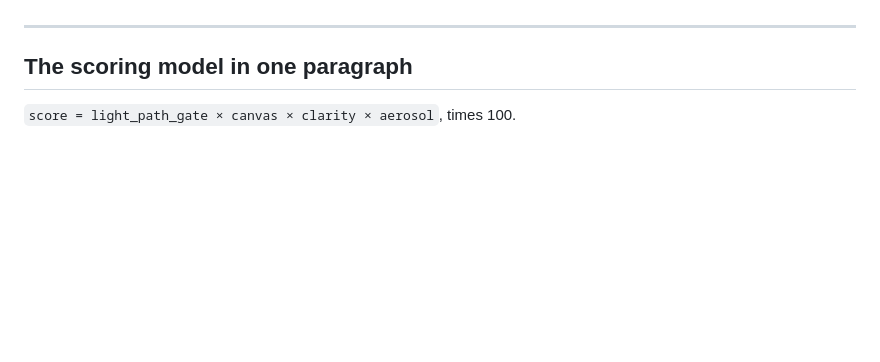
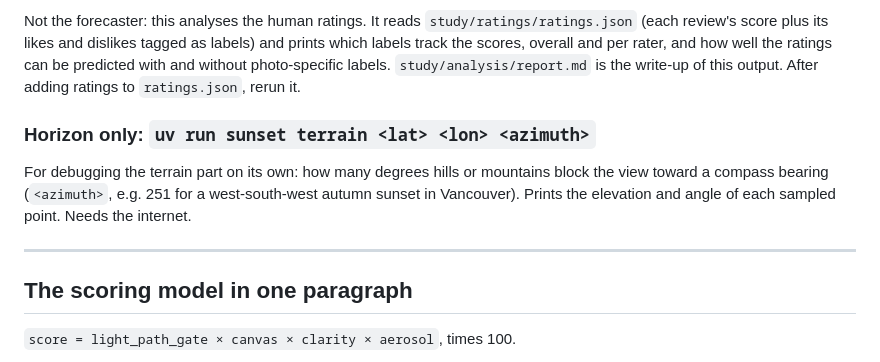
Before and after one commit to aaronjmacaulay/predict-sunset-qualtiy, a Markdown page: README.md, the part around one of its changes. GitHub-like rendering; blank space fills up the shorter version.

Commit message:
README: explain uv, pytest and each command for newcomers
Co-Authored-By: Claude Opus 5.5 <noreply@anthropic.com>

```diff
--- a/README.md
+++ b/README.md
@@ -142,3 +232,16 @@ past and future dates via Open-Meteo's forecast API.
+Not the forecaster: this analyses the human ratings. It reads
+`study/ratings/ratings.json` (each review's score plus its likes and dislikes
+tagged as labels) and prints which labels track the scores, overall and per
+rater, and how well the ratings can be predicted with and without
+photo-specific labels. `study/analysis/report.md` is the write-up of this
+output. After adding ratings to `ratings.json`, rerun it.
+
+### Horizon only: `uv run sunset terrain <lat> <lon> <azimuth>`
+
+For debugging the terrain part on its own: how many degrees hills or
+mountains block the view toward a compass bearing (`<azimuth>`, e.g. 251 for
+a west-south-west autumn sunset in Vancouver). Prints the elevation and angle
+of each sampled point. Needs the internet.
 
 ---
 
```
Also changed, not shown: other parts of README.md (+100 -10 lines).
